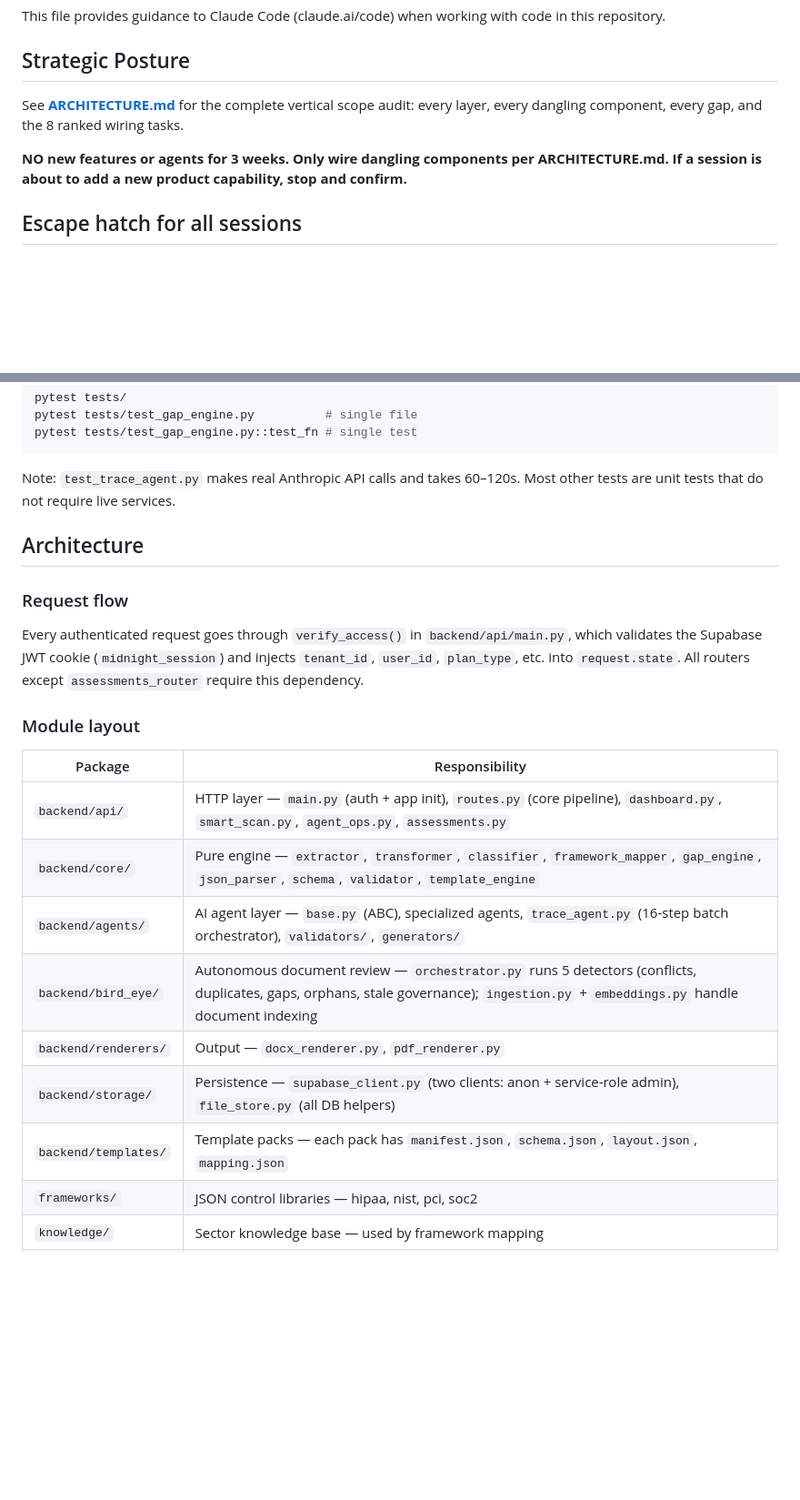
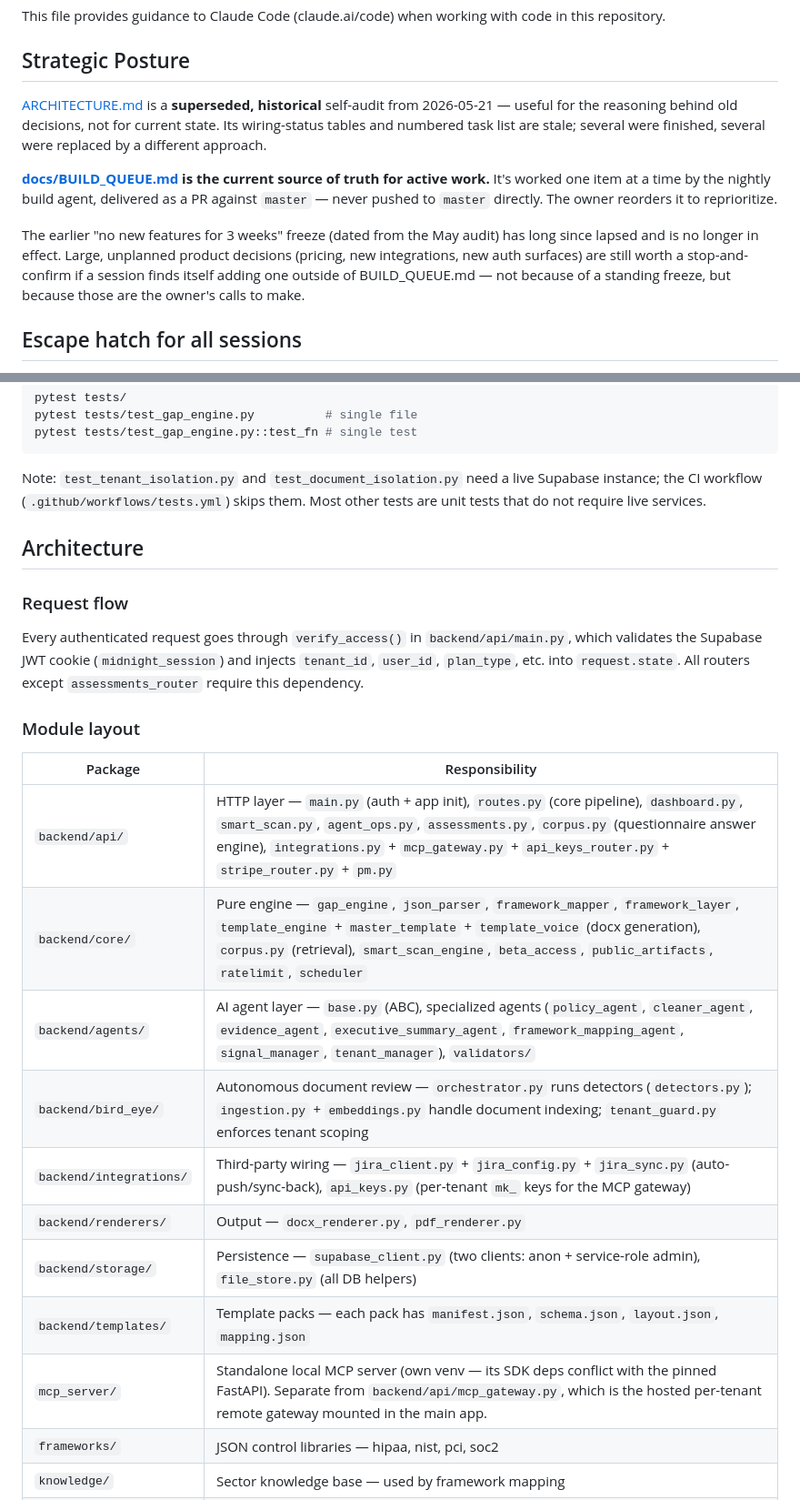
Before and after one commit to Wordups/Midnight-Core, a Markdown page: CLAUDE.md, 2 parts joined by grey strips. Shown at 91% size. GitHub-like rendering; blank space fills up the shorter version.

Commit message:
docs: refresh CLAUDE.md — freeze lapsed, Trace Agent deleted, module table stale
The May 21 audit's "no new features for 3 weeks" freeze had long expired;
points to docs/BUILD_QUEUE.md as the live work queue instead of the now-
superseded ARCHITECTURE.md. Re-verified the three flagged dead ends against
current code: gap_engine's covered_control_ids is now populated (routes.py +
bird_eye/api.py), template_engine's cross-run token substitution and the
non-policy Studio lanes are still broken/stubbed as before. Removed the
Trace Agent section (backend/agents/trace_agent.py was deleted 2026-08-13 as
dead code) and updated the module table for files added/removed since.

````diff
--- a/CLAUDE.md
+++ b/CLAUDE.md
@@ -4,9 +4,11 @@ This file provides guidance to Claude Code (claude.ai/code) when working with co
 
 ## Strategic Posture
 
-See **[ARCHITECTURE.md](./ARCHITECTURE.md)** for the complete vertical scope audit: every layer, every dangling component, every gap, and the 8 ranked wiring tasks.
+[ARCHITECTURE.md](./ARCHITECTURE.md) is a **superseded, historical** self-audit from 2026-05-21 — useful for the reasoning behind old decisions, not for current state. Its wiring-status tables and numbered task list are stale; several were finished, several were replaced by a different approach.
 
-**NO new features or agents for 3 weeks. Only wire dangling components per ARCHITECTURE.md. If a session is about to add a new product capability, stop and confirm.**
+**[docs/BUILD_QUEUE.md](./docs/BUILD_QUEUE.md) is the current source of truth for active work.** It's worked one item at a time by the nightly build agent, delivered as a PR against `master` — never pushed to `master` directly. The owner reorders it to reprioritize.
+
+The earlier "no new features for 3 weeks" freeze (dated from the May audit) has long since lapsed and is no longer in effect. Large, unplanned product decisions (pricing, new integrations, new auth surfaces) are still worth a stop-and-confirm if a session finds itself adding one outside of BUILD_QUEUE.md — not because of a standing freeze, but because those are the owner's calls to make.
 
 ## Escape hatch for all sessions
 
@@ -53,7 +60,7 @@ pytest tests/test_gap_engine.py          # single file
 pytest tests/test_gap_engine.py::test_fn # single test
 ```
 
-Note: `test_trace_agent.py` makes real Anthropic API calls and takes 60–120s. Most other tests are unit tests that do not require live services.
+Note: `test_tenant_isolation.py` and `test_document_isolation.py` need a live Supabase instance; the CI workflow (`.github/workflows/tests.yml`) skips them. Most other tests are unit tests that do not require live services.
 
 ## Architecture
 
@@ -64,13 +71,15 @@ Every authenticated request goes through `verify_access()` in `backend/api/main.
 
 | Package | Responsibility |
 |---|---|
-| `backend/api/` | HTTP layer — `main.py` (auth + app init), `routes.py` (core pipeline), `dashboard.py`, `smart_scan.py`, `agent_ops.py`, `assessments.py` |
-| `backend/core/` | Pure engine — `extractor`, `transformer`, `classifier`, `framework_mapper`, `gap_engine`, `json_parser`, `schema`, `validator`, `template_engine` |
-| `backend/agents/` | AI agent layer — `base.py` (ABC), specialized agents, `trace_agent.py` (16-step batch orchestrator), `validators/`, `generators/` |
-| `backend/bird_eye/` | Autonomous document review — `orchestrator.py` runs 5 detectors (conflicts, duplicates, gaps, orphans, stale governance); `ingestion.py` + `embeddings.py` handle document indexing |
+| `backend/api/` | HTTP layer — `main.py` (auth + app init), `routes.py` (core pipeline), `dashboard.py`, `smart_scan.py`, `agent_ops.py`, `assessments.py`, `corpus.py` (questionnaire answer engine), `integrations.py` + `mcp_gateway.py` + `api_keys_router.py` + `stripe_router.py` + `pm.py` |
+| `backend/core/` | Pure engine — `gap_engine`, `json_parser`, `framework_mapper`, `framework_layer`, `template_engine` + `master_template` + `template_voice` (docx generation), `corpus.py` (retrieval), `smart_scan_engine`, `beta_access`, `public_artifacts`, `ratelimit`, `scheduler` |
+| `backend/agents/` | AI agent layer — `base.py` (ABC), specialized agents (`policy_agent`, `cleaner_agent`, `evidence_agent`, `executive_summary_agent`, `framework_mapping_agent`, `signal_manager`, `tenant_manager`), `validators/` |
+| `backend/bird_eye/` | Autonomous document review — `orchestrator.py` runs detectors (`detectors.py`); `ingestion.py` + `embeddings.py` handle document indexing; `tenant_guard.py` enforces tenant scoping |
+| `backend/integrations/` | Third-party wiring — `jira_client.py` + `jira_config.py` + `jira_sync.py` (auto-push/sync-back), `api_keys.py` (per-tenant `mk_` keys for the MCP gateway) |
 | `backend/renderers/` | Output — `docx_renderer.py`, `pdf_renderer.py` |
 | `backend/storage/` | Persistence — `supabase_client.py` (two clients: anon + service-role admin), `file_store.py` (all DB helpers) |
 | `backend/templates/` | Template packs — each pack has `manifest.json`, `schema.json`, `layout.json`, `mapping.json` |
+| `mcp_server/` | Standalone local MCP server (own venv — its SDK deps conflict with the pinned FastAPI). Separate from `backend/api/mcp_gateway.py`, which is the hosted per-tenant remote gateway mounted in the main app. |
 | `frameworks/` | JSON control libraries — hipaa, nist, pci, soc2 |
 | `knowledge/` | Sector knowledge base — used by framework mapping |
 | `frontend/` | Static files served by FastAPI at `/` |
````
Also changed, not shown: other parts of CLAUDE.md (+6 -4 lines).
